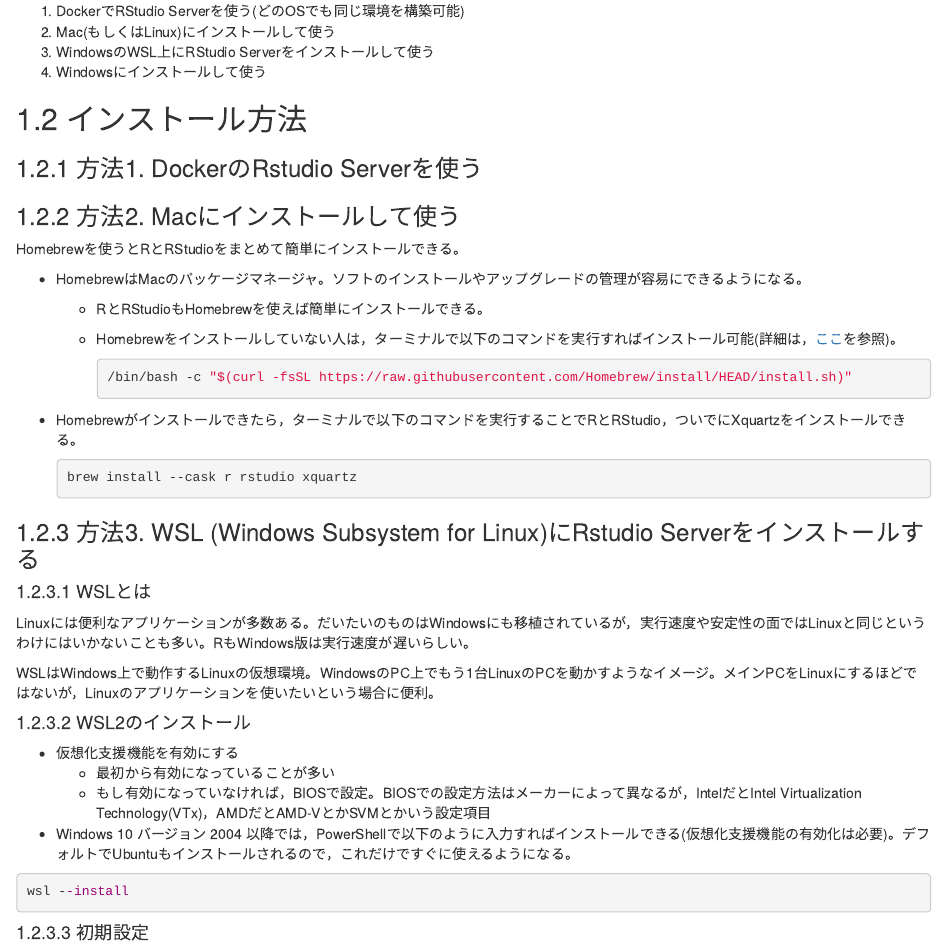
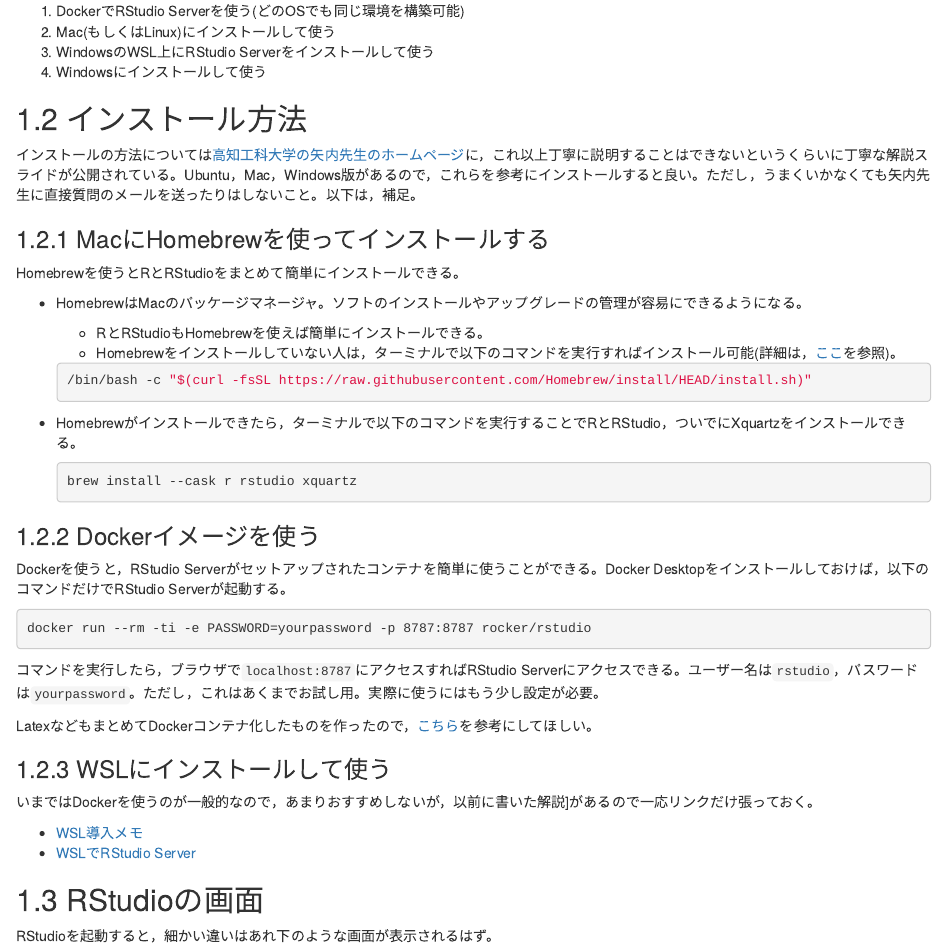
Before and after one commit to tomokazu518/RStat, an R Markdown document (01-Install.Rmd): the page in a window 1100 px wide, from 380 px down. Rendered offline with R 4.5, knitr and Pandoc, with nearby package versions; drawn as R Markdown's standard HTML page in place of the format the file asks for.

Commit message:
インストール方法を簡略化

````diff
--- a/01-Install.Rmd
+++ b/01-Install.Rmd
@@ -10,57 +10,49 @@
 
 まとめると，おすすめ順に
 
-1. DockerでRStudio Serverを使う(どのOSでも同じ環境を構築可能)
-1. Mac(もしくはLinux)にインストールして使う
-1. WindowsのWSL上にRStudio Serverをインストールして使う
-1. Windowsにインストールして使う
+1.  DockerでRStudio Serverを使う(どのOSでも同じ環境を構築可能)
+2.  Mac(もしくはLinux)にインストールして使う
+3.  WindowsのWSL上にRStudio Serverをインストールして使う
+4.  Windowsにインストールして使う
 
 ## インストール方法
 
-### 方法1. DockerのRstudio Serverを使う
+インストールの方法については[高知工科大学の矢内先生のホームページ](https://yukiyanai.github.io/jp/resources/)に，これ以上丁寧に説明することはできないというくらいに丁寧な解説スライドが公開されている。Ubuntu，Mac，Windows版があるので，これらを参考にインストールすると良い。ただし，うまくいかなくても矢内先生に直接質問のメールを送ったりはしないこと。以下は，補足。
 
-### 方法2. Macにインストールして使う
+### MacにHomebrewを使ってインストールする
 
 Homebrewを使うとRとRStudioをまとめて簡単にインストールできる。
 
-- HomebrewはMacのパッケージマネージャ。ソフトのインストールやアップグレードの管理が容易にできるようになる。
-    - RとRStudioもHomebrewを使えば簡単にインストールできる。
-    - Homebrewをインストールしていない人は，ターミナルで以下のコマンドを実行すればインストール可能(詳細は，[ここ](https://brew.sh/index_ja)を参照)。
+-   HomebrewはMacのパッケージマネージャ。ソフトのインストールやアップグレードの管理が容易にできるようになる。
 
-        ```{bash eval=F}
-        /bin/bash -c "$(curl -fsSL https://raw.githubusercontent.com/Homebrew/install/HEAD/install.sh)"
-        ```
+    -   RとRStudioもHomebrewを使えば簡単にインストールできる。
+    -   Homebrewをインストールしていない人は，ターミナルで以下のコマンドを実行すればインストール可能(詳細は，[ここ](https://brew.sh/ja/)を参照)。
 
-- Homebrewがインストールできたら，ターミナルで以下のコマンドを実行することでRとRStudio，ついでにXquartzをインストールできる。
+    ```{bash eval=F}
+    /bin/bash -c "$(curl -fsSL https://raw.githubusercontent.com/Homebrew/install/HEAD/install.sh)"
+    ```
+
+-   Homebrewがインストールできたら，ターミナルで以下のコマンドを実行することでRとRStudio，ついでにXquartzをインストールできる。
 
     ```{bash eval=F}
     brew install --cask r rstudio xquartz
     ```
 
-### 方法3. WSL (Windows Subsystem for Linux)にRstudio Serverをインストールする
+### Dockerイメージを使う
 
-#### WSLとは
+Dockerを使うと，RStudio Serverがセットアップされたコンテナを簡単に使うことができる。Docker Desktopをインストールしておけば，以下のコマンドだけでRStudio Serverが起動する。
 
-Linuxには便利なアプリケーションが多数ある。だいたいのものはWindowsにも移植されているが，実行速度や安定性の面ではLinuxと同じというわけにはいかないことも多い。RもWindows版は実行速度が遅いらしい。
-
-WSLはWindows上で動作するLinuxの仮想環境。WindowsのPC上でもう1台LinuxのPCを動かすようなイメージ。メインPCをLinuxにするほどではないが，Linuxのアプリケーションを使いたいという場合に便利。
-
-#### WSL2のインストール
-
-- 仮想化支援機能を有効にする
-  - 最初から有効になっていることが多い
-  - もし有効になっていなければ，BIOSで設定。BIOSでの設定方法はメーカーによって異なるが，IntelだとIntel Virtualization Technology(VTx)，AMDだとAMD-VとかSVMとかいう設定項目
-- Windows 10 バージョン 2004 以降では，PowerShellで以下のように入力すればインストールできる(仮想化支援機能の有効化は必要)。デフォルトでUbuntuもインストールされるので，これだけですぐに使えるようになる。
-
-``` powershell
-wsl --install
+``` bash
+docker run --rm -ti -e PASSWORD=yourpassword -p 8787:8787 rocker/rstudio
 ```
 
-#### 初期設定
+コマンドを実行したら，ブラウザで`localhost:8787`にアクセスすればRStudio Serverにアクセスできる。ユーザー名は`rstudio`，パスワードは`yourpassword`。ただし，これはあくまでお試し用。実際に使うにはもう少し設定が必要。
 
-スタートメニューなどにUbuntuのショートカットが追加されているので起動する。初回起動時は，設定が行われるため数分かかる。
+LatexなどもまとめてDockerコンテナ化したものを作ったので，[こちら](https://github.com/tomokazu518/research_env)を参考にしてほしい。
 
-起動すると新規ユーザー名とパスワードを聞かれるので適当に設定すれば良い(パスワードは入力しても表示されないので注意)。パスワードはWindowsよりも頻繁に入力を求められるので入力しやすいものにしておいた方が良い。
+### WSLにインストールして使う
 
-- 起動したら，まず以下のコマンドでパッケージのアップデートを行っておく。
+いまではDockerを使うのが一般的なので，あまりおすすめしないが，以前に書いた解説]があるので一応リンクだけ張っておく。
 
+- [WSL導入メモ](https://tomokazu518.github.io/public/PC/wsl/)
+- [WSLでRStudio Server](https://tomokazu518.github.io/public/PC/rstudio-server/)
````
Also changed, not shown: docs/reference-keys.txt, docs/search_index.json, 01-Install.Rmd (57 more changed lines), 27 other files.
